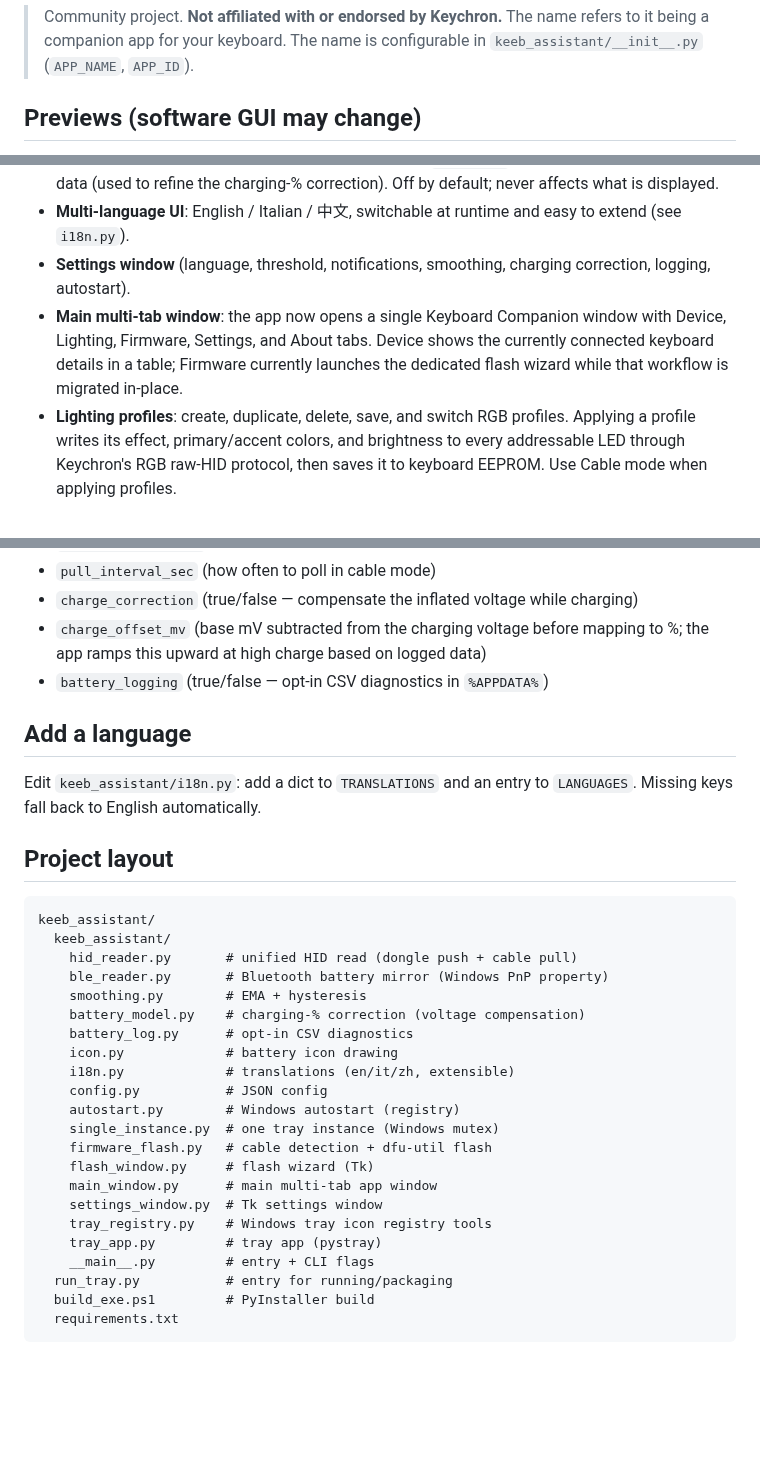
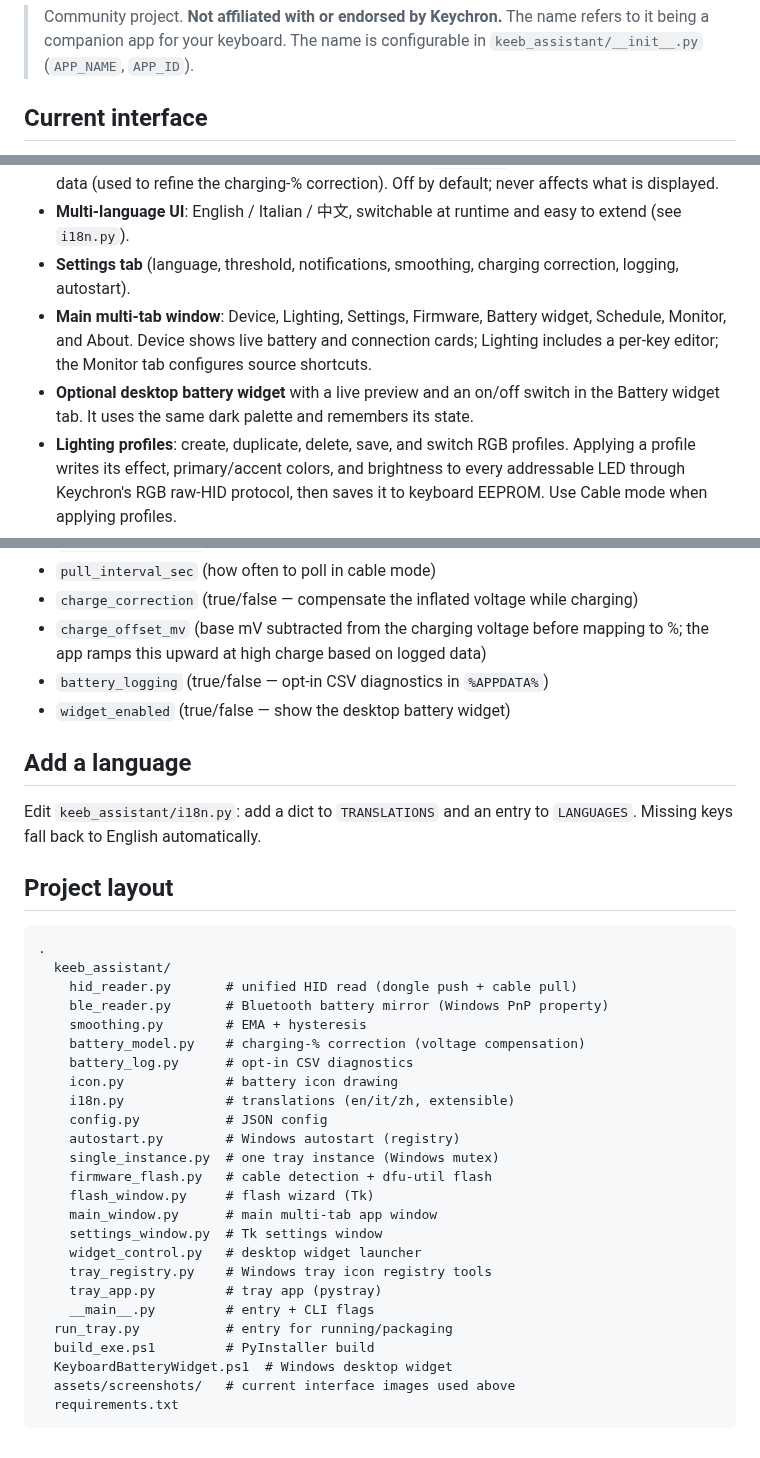
Before and after one commit to mozgojeb/keyboard_keychrone, a Markdown page: README.md, 3 parts joined by grey strips. GitHub-like rendering; blank space fills up the shorter version.

````diff
--- a/README.md
+++ b/README.md
@@ -30,5 +30,5 @@ options; and it's designed to grow beyond battery monitoring over time.
 > refers to it being a companion app for your keyboard.
 > The name is configurable in `keeb_assistant/__init__.py` (`APP_NAME`, `APP_ID`).
 
-## Previews (software GUI may change)
+## Current interface
 
@@ -74,12 +82,13 @@ Flash firmware (USB connection):
   default; never affects what is displayed.
 - **Multi-language UI**: English / Italian / 中文, switchable at runtime and easy
   to extend (see `i18n.py`).
-- **Settings window** (language, threshold, notifications, smoothing, charging
+- **Settings tab** (language, threshold, notifications, smoothing, charging
   correction, logging, autostart).
-- **Main multi-tab window**: the app now opens a single Keyboard Companion
-  window with Device, Lighting, Firmware, Settings, and About tabs. Device shows the
-  currently connected keyboard details in a table; Firmware currently launches
-  the dedicated flash wizard while that workflow is migrated in-place.
+- **Main multi-tab window**: Device, Lighting, Settings, Firmware, Battery widget,
+  Schedule, Monitor, and About. Device shows live battery and connection cards;
+  Lighting includes a per-key editor; the Monitor tab configures source shortcuts.
+- **Optional desktop battery widget** with a live preview and an on/off switch in
+  the Battery widget tab. It uses the same dark palette and remembers its state.
 - **Lighting profiles**: create, duplicate, delete, save, and switch RGB profiles.
   Applying a profile writes its effect, primary/accent colors, and brightness to
   every addressable LED through Keychron's RGB raw-HID protocol, then saves it to
@@ -187,6 +199,7 @@ JSON file at `%APPDATA%\KeyboardCompanion\config.json` (created on first run):
 - `charge_offset_mv` (base mV subtracted from the charging voltage before mapping
   to %; the app ramps this upward at high charge based on logged data)
 - `battery_logging` (true/false — opt-in CSV diagnostics in `%APPDATA%`)
+- `widget_enabled` (true/false — show the desktop battery widget)
 
 ## Add a language
 Edit `keeb_assistant/i18n.py`: add a dict to `TRANSLATIONS` and an entry to
@@ -194,7 +207,7 @@ Edit `keeb_assistant/i18n.py`: add a dict to `TRANSLATIONS` and an entry to
 
 ## Project layout
 ```
-keeb_assistant/
+.
   keeb_assistant/
     hid_reader.py       # unified HID read (dongle push + cable pull)
     ble_reader.py       # Bluetooth battery mirror (Windows PnP property)
@@ -210,10 +223,13 @@ keeb_assistant/
     flash_window.py     # flash wizard (Tk)
     main_window.py      # main multi-tab app window
     settings_window.py  # Tk settings window
+    widget_control.py   # desktop widget launcher
     tray_registry.py    # Windows tray icon registry tools
     tray_app.py         # tray app (pystray)
     __main__.py         # entry + CLI flags
   run_tray.py           # entry for running/packaging
   build_exe.ps1         # PyInstaller build
+  KeyboardBatteryWidget.ps1  # Windows desktop widget
+  assets/screenshots/   # current interface images used above
   requirements.txt
 ```
````
Also changed, not shown: other parts of README.md (+39 -28 lines), assets/screenshots/battery-widget.jpg (added), assets/screenshots/device.jpg (added), assets/screenshots/lighting.jpg (added), assets/screenshots/settings.jpg (added).
